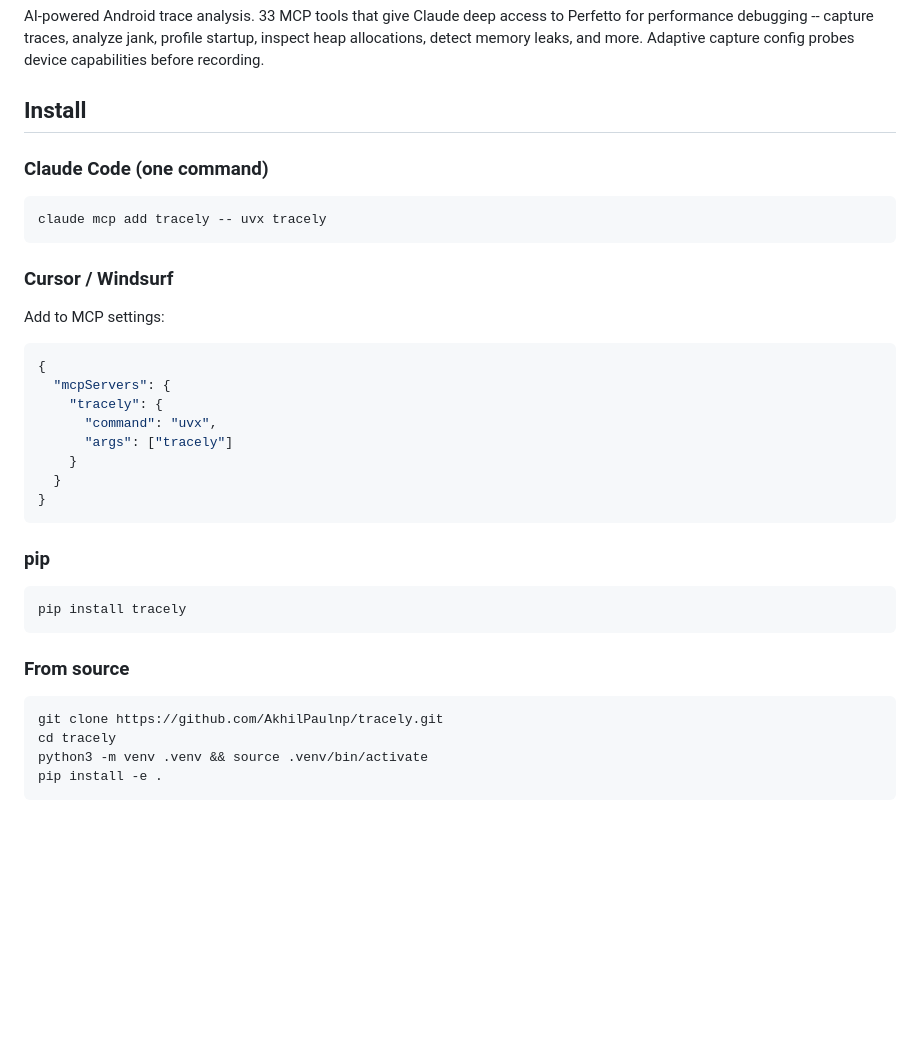
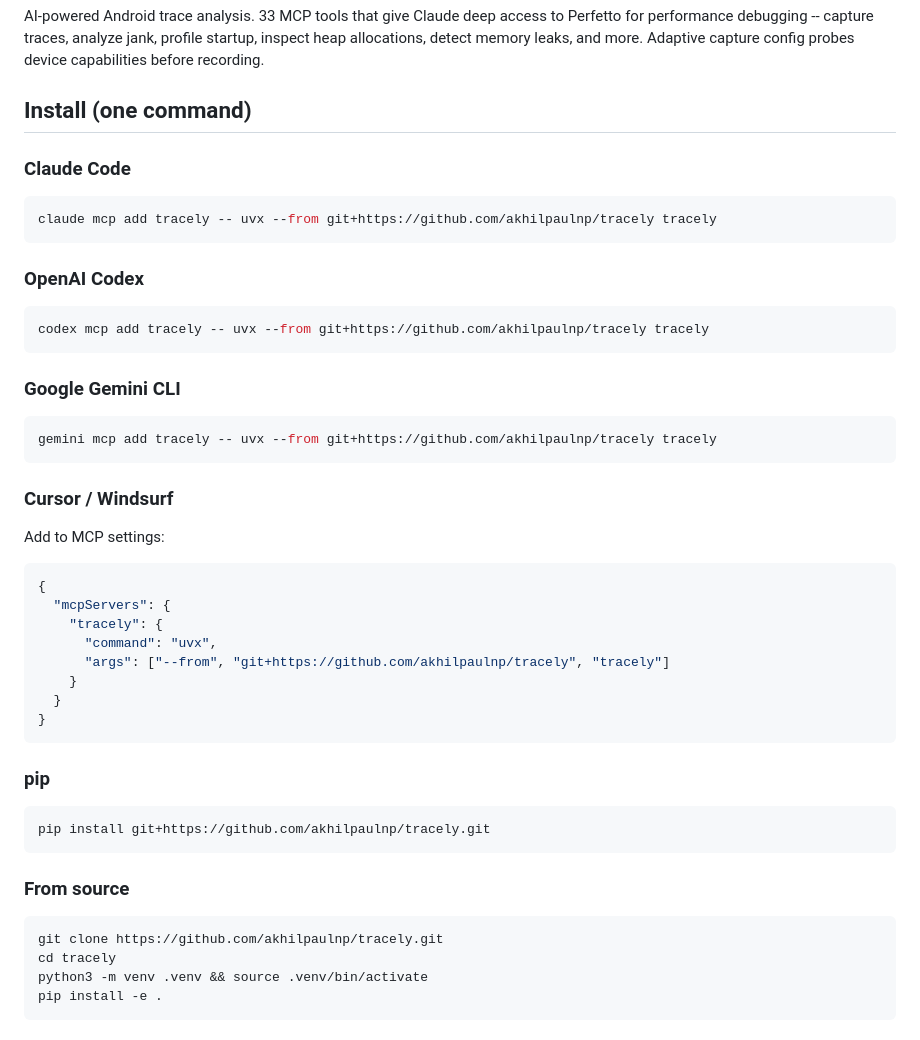
Before and after one commit to akhilpaulnp/tracely, a Markdown page: README.md, the part around the change. Rendered like a GitHub page; blank space fills up the shorter version.

Commit message:
docs: add one-line install for Claude, Codex, Gemini, Cursor

````diff
--- a/README.md
+++ b/README.md
@@ -2,11 +2,21 @@
 
 AI-powered Android trace analysis. 33 MCP tools that give Claude deep access to Perfetto for performance debugging -- capture traces, analyze jank, profile startup, inspect heap allocations, detect memory leaks, and more. Adaptive capture config probes device capabilities before recording.
 
-## Install
+## Install (one command)
 
-### Claude Code (one command)
+### Claude Code
 ```bash
-claude mcp add tracely -- uvx tracely
+claude mcp add tracely -- uvx --from git+https://github.com/akhilpaulnp/tracely tracely
+```
+
+### OpenAI Codex
+```bash
+codex mcp add tracely -- uvx --from git+https://github.com/akhilpaulnp/tracely tracely
+```
+
+### Google Gemini CLI
+```bash
+gemini mcp add tracely -- uvx --from git+https://github.com/akhilpaulnp/tracely tracely
 ```
 
 ### Cursor / Windsurf
@@ -16,7 +26,7 @@ Add to MCP settings:
   "mcpServers": {
     "tracely": {
       "command": "uvx",
-      "args": ["tracely"]
+      "args": ["--from", "git+https://github.com/akhilpaulnp/tracely", "tracely"]
     }
   }
 }
@@ -24,12 +34,12 @@ Add to MCP settings:
 
 ### pip
 ```bash
-pip install tracely
+pip install git+https://github.com/akhilpaulnp/tracely.git
 ```
 
 ### From source
 ```bash
-git clone https://github.com/AkhilPaulnp/tracely.git
+git clone https://github.com/akhilpaulnp/tracely.git
 cd tracely
 python3 -m venv .venv && source .venv/bin/activate
 pip install -e .
````
